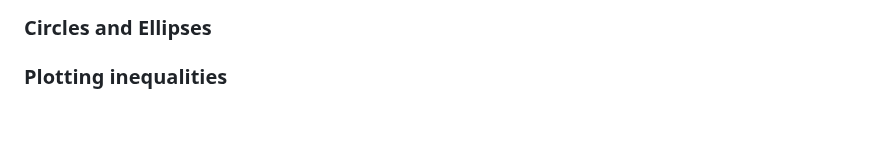
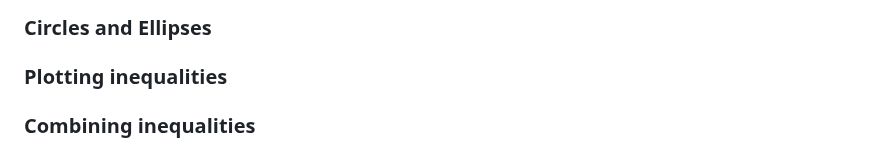
Before and after one commit to Andy-Sebastian/andy-sebastian.github.io, a Markdown page: docs/courses/MathematicalFoundations.md, the part around the change. GitHub-like rendering; blank space fills up the shorter version.

Commit message:
update relations notes

```diff
--- a/docs/courses/MathematicalFoundations.md
+++ b/docs/courses/MathematicalFoundations.md
@@ -1303,3 +1303,5 @@ A = PDP−1.
 ### Circles and Ellipses
 
 ### Plotting inequalities
+
+### Combining inequalities
```
